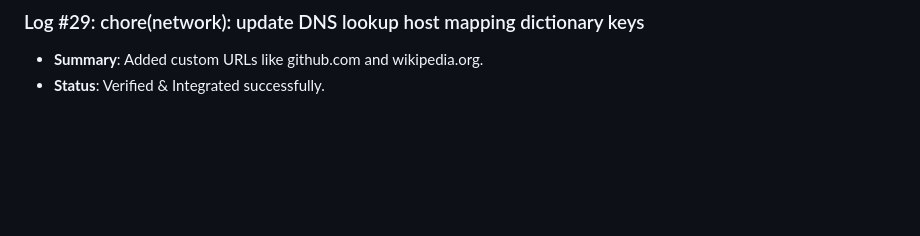
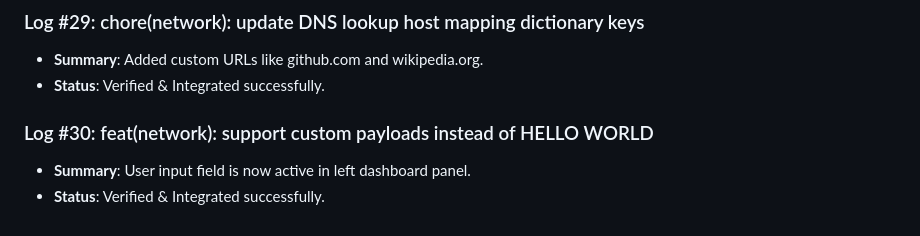
Before and after one commit to D5BU/ComputeXplain, a Markdown page: DEVELOPMENT.md, the part around the change. GitHub-like rendering; blank space fills up the shorter version.

Commit message:
feat(network): support custom payloads instead of HELLO WORLD (#30)

```diff
--- a/DEVELOPMENT.md
+++ b/DEVELOPMENT.md
@@ -85,3 +85,7 @@ This document tracks the incremental building steps, unit tests, and performance
 ### Log #29: chore(network): update DNS lookup host mapping dictionary keys
 - **Summary**: Added custom URLs like github.com and wikipedia.org.
 - **Status**: Verified & Integrated successfully.
+
+### Log #30: feat(network): support custom payloads instead of HELLO WORLD
+- **Summary**: User input field is now active in left dashboard panel.
+- **Status**: Verified & Integrated successfully.
```
